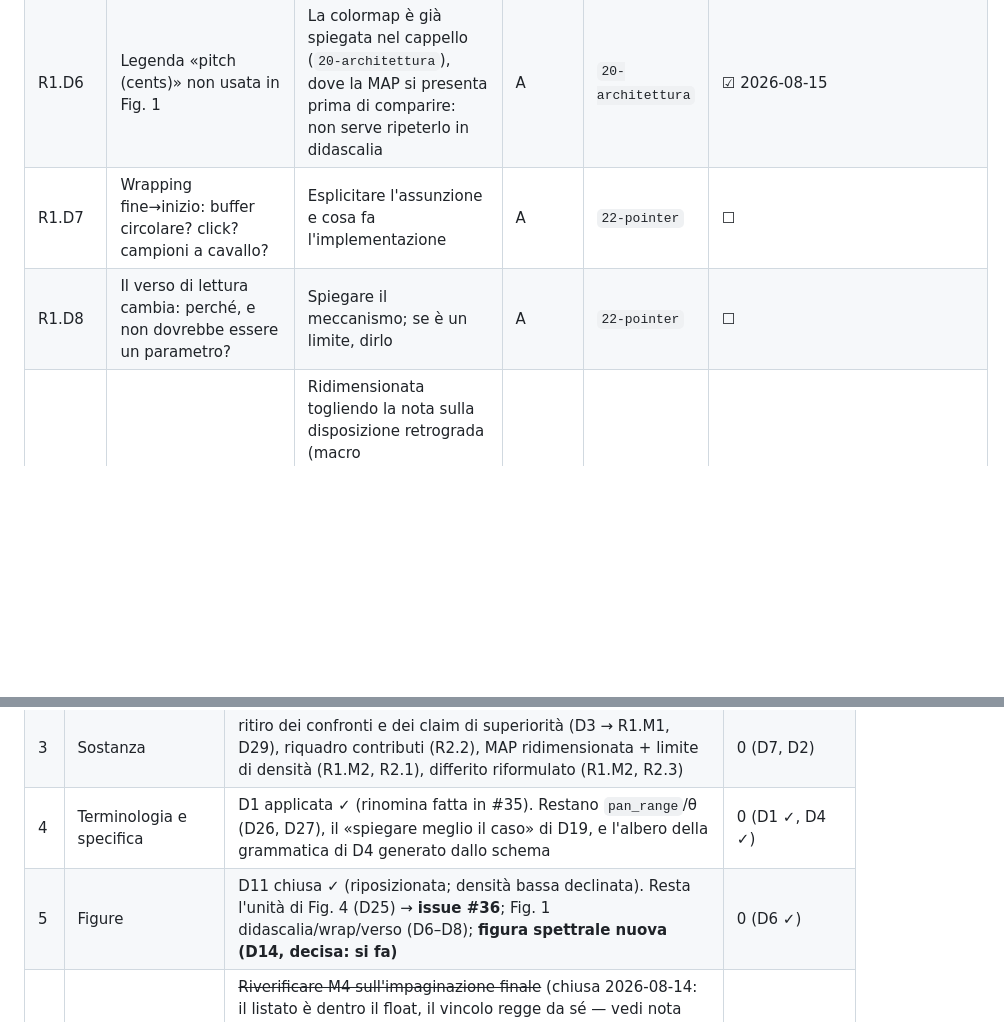
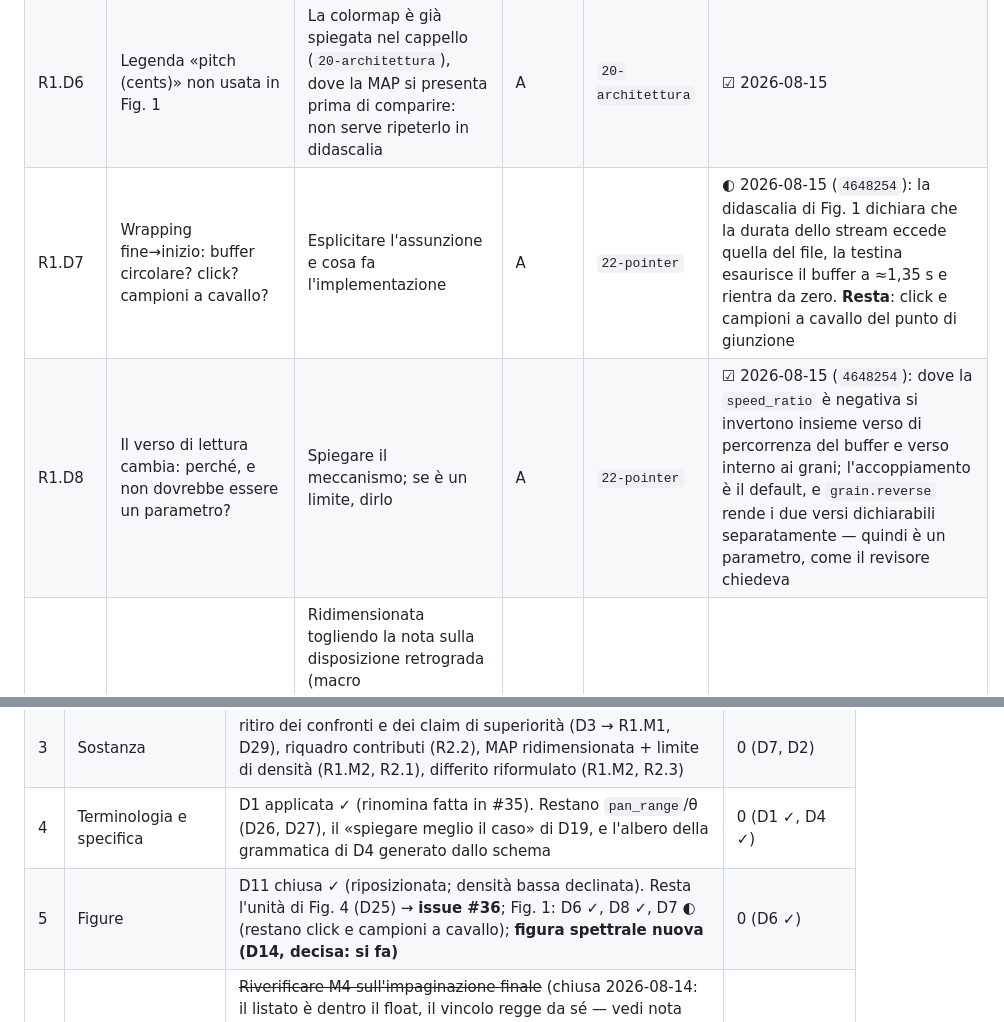
Before and after one commit to DMGiulioRomano/cim2026-granular-engine-paper, a Markdown page: docs/plans/camera-ready-review-response.md, 2 parts joined by grey strips. GitHub-like rendering; blank space fills up the shorter version.

Commit message:
docs(plans): D7 e D8 registrate sulla didascalia di Fig. 1

```diff
--- a/docs/plans/camera-ready-review-response.md
+++ b/docs/plans/camera-ready-review-response.md
@@ -75,8 +75,8 @@ Stato: ☐ da fare · ☑ fatto.
 | R1.D4 | «Tre tradizioni…»: paragrafo in cui il lettore si perde | Riscrivere o eliminare | A | `10-introduzione` | ☐ |
 | R1.D5 | SuperCollider «dichiara l'esito, non la procedura»: dubbio | Verificare e correggere o circostanziare | A | `10-introduzione` | ☐ |
 | R1.D6 | Legenda «pitch (cents)» non usata in Fig. 1 | La colormap è già spiegata nel cappello (`20-architettura`), dove la MAP si presenta prima di comparire: non serve ripeterlo in didascalia | A | `20-architettura` | ☑ 2026-08-15 |
-| R1.D7 | Wrapping fine→inizio: buffer circolare? click? campioni a cavallo? | Esplicitare l'assunzione e cosa fa l'implementazione | A | `22-pointer` | ☐ |
-| R1.D8 | Il verso di lettura cambia: perché, e non dovrebbe essere un parametro? | Spiegare il meccanismo; se è un limite, dirlo | A | `22-pointer` | ☐ |
+| R1.D7 | Wrapping fine→inizio: buffer circolare? click? campioni a cavallo? | Esplicitare l'assunzione e cosa fa l'implementazione | A | `22-pointer` | ◐ 2026-08-15 (`4648254`): la didascalia di Fig. 1 dichiara che la durata dello stream eccede quella del file, la testina esaurisce il buffer a ≈1,35 s e rientra da zero. **Resta**: click e campioni a cavallo del punto di giunzione |
+| R1.D8 | Il verso di lettura cambia: perché, e non dovrebbe essere un parametro? | Spiegare il meccanismo; se è un limite, dirlo | A | `22-pointer` | ☑ 2026-08-15 (`4648254`): dove la `speed_ratio` è negativa si invertono insieme verso di percorrenza del buffer e verso interno ai grani; l'accoppiamento è il default, e `grain.reverse` rende i due versi dichiarabili separatamente — quindi è un parametro, come il revisore chiedeva |
 | R1.D9 | «non visualizzabile con forma d'onda o sonogramma»: «è cinematica di base» | Ridimensionata togliendo la nota sulla disposizione retrograda (macro `\notaSinottica`, ora rimossa): la frase non parla più della cinematica del puntatore ma del fatto che la posizione di lettura è un asse della MAP — ed è quello che forma d'onda e sonogramma non hanno | P | `22-pointer` | ☑ 2026-08-15 |
 | R1.D10 | Footnote 7 sembra un esponente; `fill_factor` = overlap va nel corpo | Spaziatura nota + overlap nel testo | A | `23-griglia` | ☑ |
 | R1.D11 | Fig. 2 illeggibile: serve densità molto più bassa; spostarla dopo | **Riposizionata ✓. Densità bassa declinata:** l'esempio è quello scelto dall'autore per il suono. Si concede la premessa e si risponde con la leggibilità del pannello inferiore — vedi «Disallineamento di `distribution.yml`» sotto | P | `23-griglia` | ☑ (P — in lettera) |
@@ -123,7 +123,7 @@ Branch dedicato (`fix/camera-ready-cim2026`), un commit per fase.
 | 2 | Chiarezza | R1.M3, R2.4, D2–D5, D15, D20, D23, D30, D31 — riscrittura frase per frase dalla lista verbatim | 0 (D7) |
 | 3 | Sostanza | ritiro dei confronti e dei claim di superiorità (D3 → R1.M1, D29), riquadro contributi (R2.2), MAP ridimensionata + limite di densità (R1.M2, R2.1), differito riformulato (R1.M2, R2.3) | 0 (D7, D2) |
 | 4 | Terminologia e specifica | D1 applicata ✓ (rinomina fatta in #35). Restano `pan_range`/θ (D26, D27), il «spiegare meglio il caso» di D19, e l'albero della grammatica di D4 generato dallo schema | 0 (D1 ✓, D4 ✓) |
-| 5 | Figure | D11 chiusa ✓ (riposizionata; densità bassa declinata). Resta l'unità di Fig. 4 (D25) → **issue #36**; Fig. 1 didascalia/wrap/verso (D6–D8); **figura spettrale nuova (D14, decisa: si fa)** | 0 (D6 ✓) |
+| 5 | Figure | D11 chiusa ✓ (riposizionata; densità bassa declinata). Resta l'unità di Fig. 4 (D25) → **issue #36**; Fig. 1: D6 ✓, D8 ✓, D7 ◐ (restano click e campioni a cavallo); **figura spettrale nuova (D14, decisa: si fa)** | 0 (D6 ✓) |
 | 6 | Tagli e de-anonimizzazione | ~~Riverificare M4 sull'impaginazione finale~~ (chiusa 2026-08-14: il listato è dentro il float, il vincolo regge da sé — vedi nota sotto); R1.M7, M8 — **tagli estesi, non cosmetici**: l'autore riferisce l'indicazione di scendere ben sotto le 8 pagine, e che troppo spazio va in spiegazioni fumose. Finanziano D4, D14 e il riquadro contributi; D5 (autore, copyright footnote, link pubblici, DOI); `make paper` | 1–5 |
 | 7 | Consegna | lettera al comitato (filtro righe P/D della matrice), registrazione via form, upload camera-ready | 6 |
 
```
